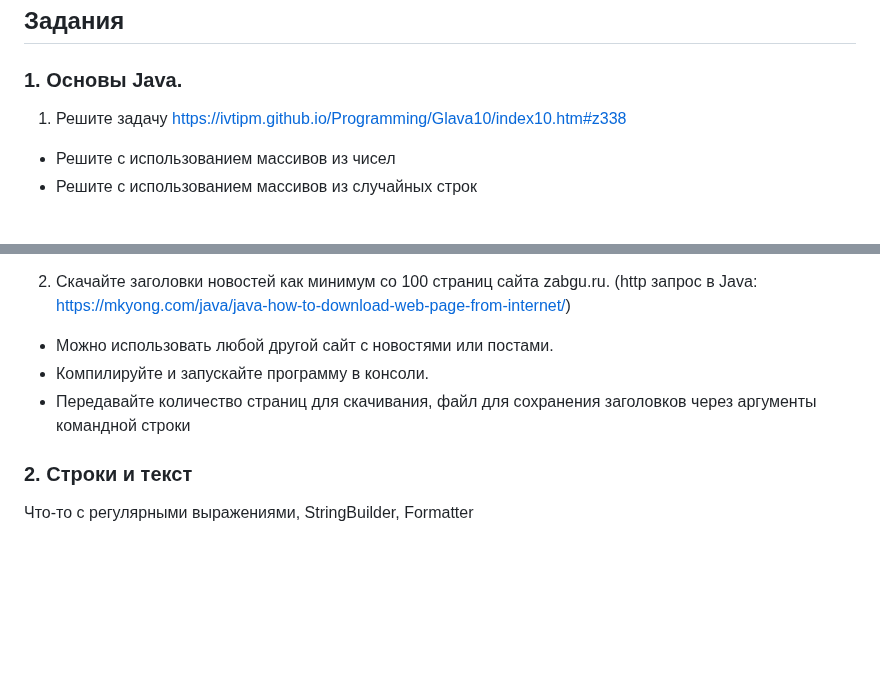
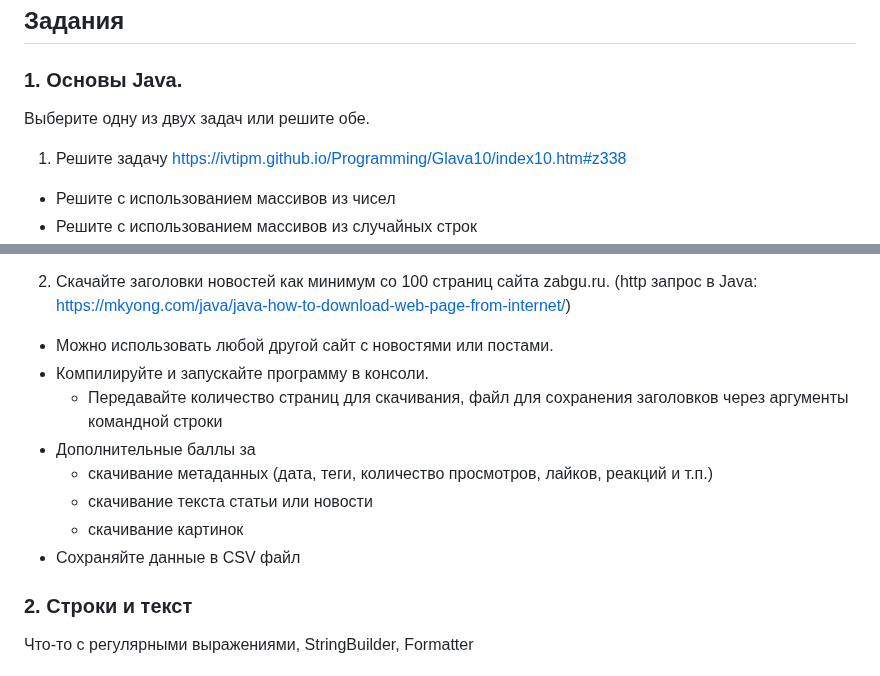
Before and after one commit to ivtipm/BigDataLanguages, a Markdown page: README.md, 2 parts joined by grey strips. Drawn GitHub-style; blank space fills up the shorter version.

```diff
--- a/README.md
+++ b/README.md
@@ -14,6 +14,7 @@
 
 ## Задания
 ### 1. Основы Java.
+Выберите одну из двух задач или решите обе.
 1. Решите задачу https://ivtipm.github.io/Programming/Glava10/index10.htm#z338
   - Решите с использованием массивов из чисел
   - Решите с использованием массивов из случайных строк
@@ -24,7 +25,12 @@
 2. Скачайте заголовки новостей как минимум со 100 страниц сайта zabgu.ru. (http запрос в Java: https://mkyong.com/java/java-how-to-download-web-page-from-internet/)
   - Можно использовать любой другой сайт с новостями или постами.
   - Компилируйте и запускайте программу в консоли.
-  - Передавайте количество страниц для скачивания, файл для сохранения заголовков через аргументы командной строки
+      - Передавайте количество страниц для скачивания, файл для сохранения заголовков через аргументы командной строки
+  - Дополнительные баллы за
+    - скачивание метаданных (дата, теги, количество просмотров, лайков, реакций и т.п.)
+    - скачивание текста статьи или новости
+    - скачивание картинок
+  - Сохраняйте данные в CSV файл
 
 ### 2. Строки и текст
 Что-то с регулярными выражениями, StringBuilder, Formatter
```
